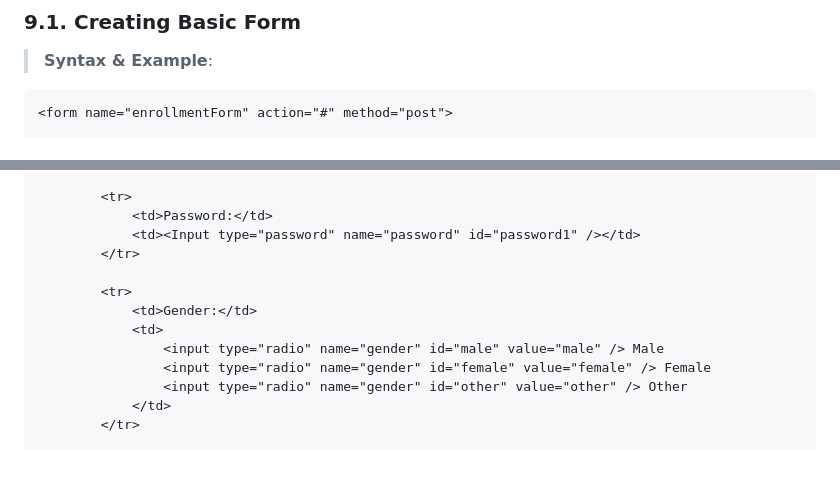
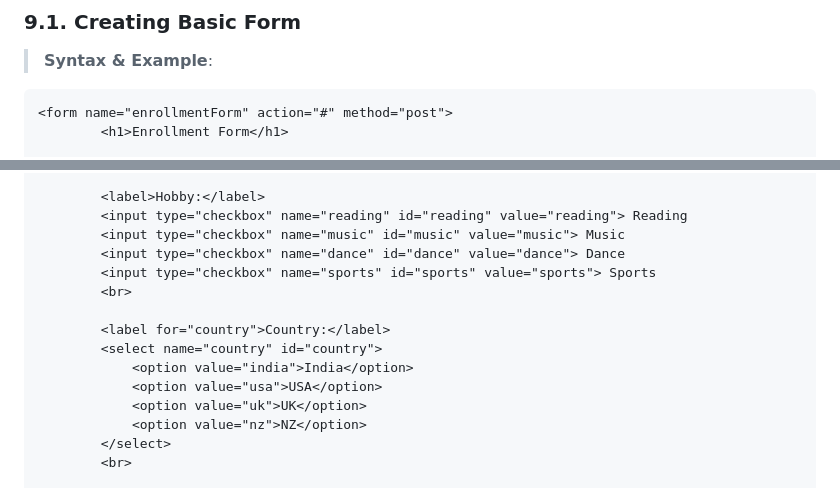
Before and after one commit to CB-GLA-FULL-STACK/HTML, a Markdown page: README.md, 2 parts joined by grey strips. GitHub-like rendering; blank space fills up the shorter version.

````diff
--- a/README.md
+++ b/README.md
@@ -765,4 +765,5 @@ Section 9. Dealing with Forms
 > **Syntax & Example**:
 ```html
 <form name="enrollmentForm" action="#" method="post">
+        <h1>Enrollment Form</h1>
 
@@ -782,15 +787,17 @@ Section 9. Dealing with Forms
 
-        <tr>
-            <td>Password:</td>
-            <td><Input type="password" name="password" id="password1" /></td>
-        </tr>
+        <label>Hobby:</label>
+        <input type="checkbox" name="reading" id="reading" value="reading"> Reading
+        <input type="checkbox" name="music" id="music" value="music"> Music
+        <input type="checkbox" name="dance" id="dance" value="dance"> Dance
+        <input type="checkbox" name="sports" id="sports" value="sports"> Sports
+        <br>
 
-        <tr>
-            <td>Gender:</td>
-            <td>
-                <input type="radio" name="gender" id="male" value="male" /> Male
-                <input type="radio" name="gender" id="female" value="female" /> Female
-                <input type="radio" name="gender" id="other" value="other" /> Other
-            </td>
-        </tr>
+        <label for="country">Country:</label>
+        <select name="country" id="country">
+            <option value="india">India</option>
+            <option value="usa">USA</option>
+            <option value="uk">UK</option>
+            <option value="nz">NZ</option>
+        </select>
+        <br>
 
````
Also changed, not shown: other parts of README.md (+22 -51 lines).
